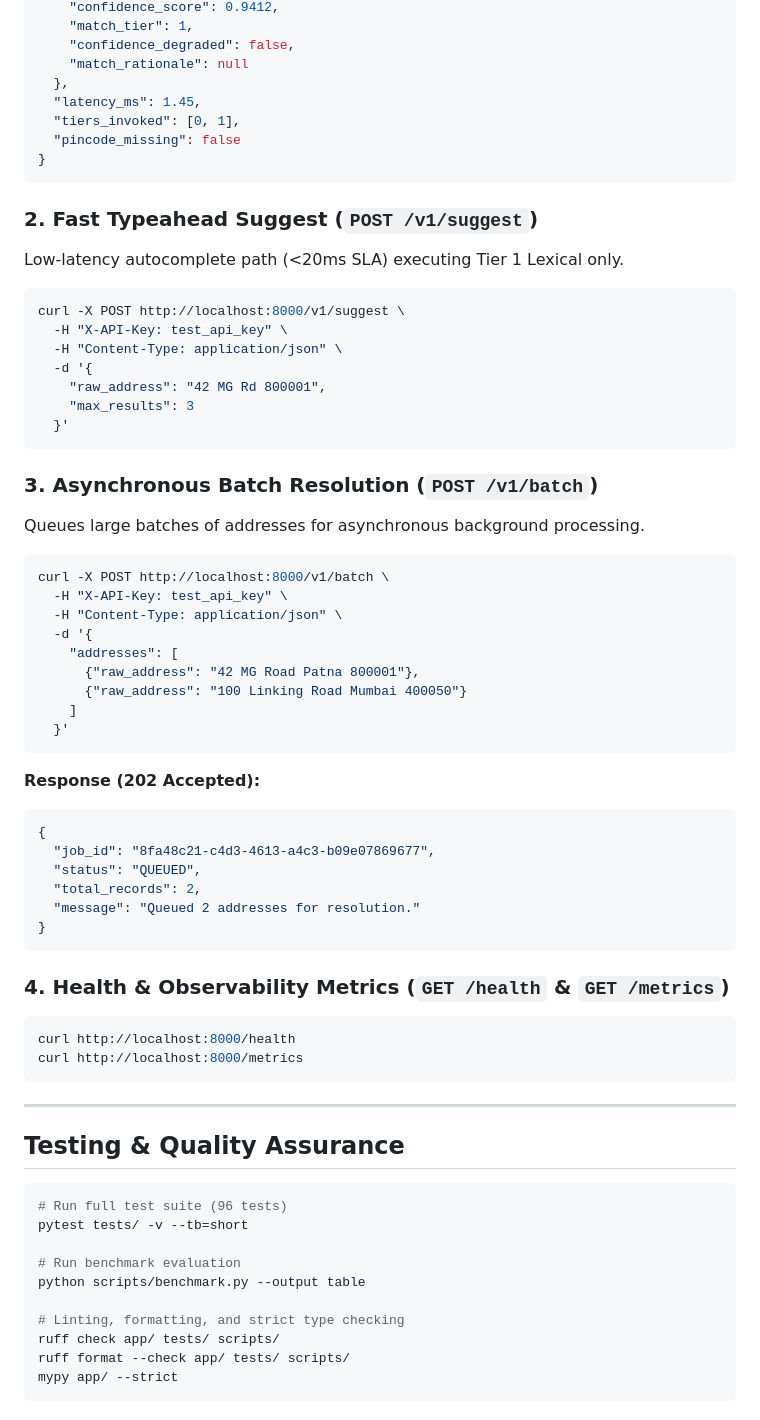
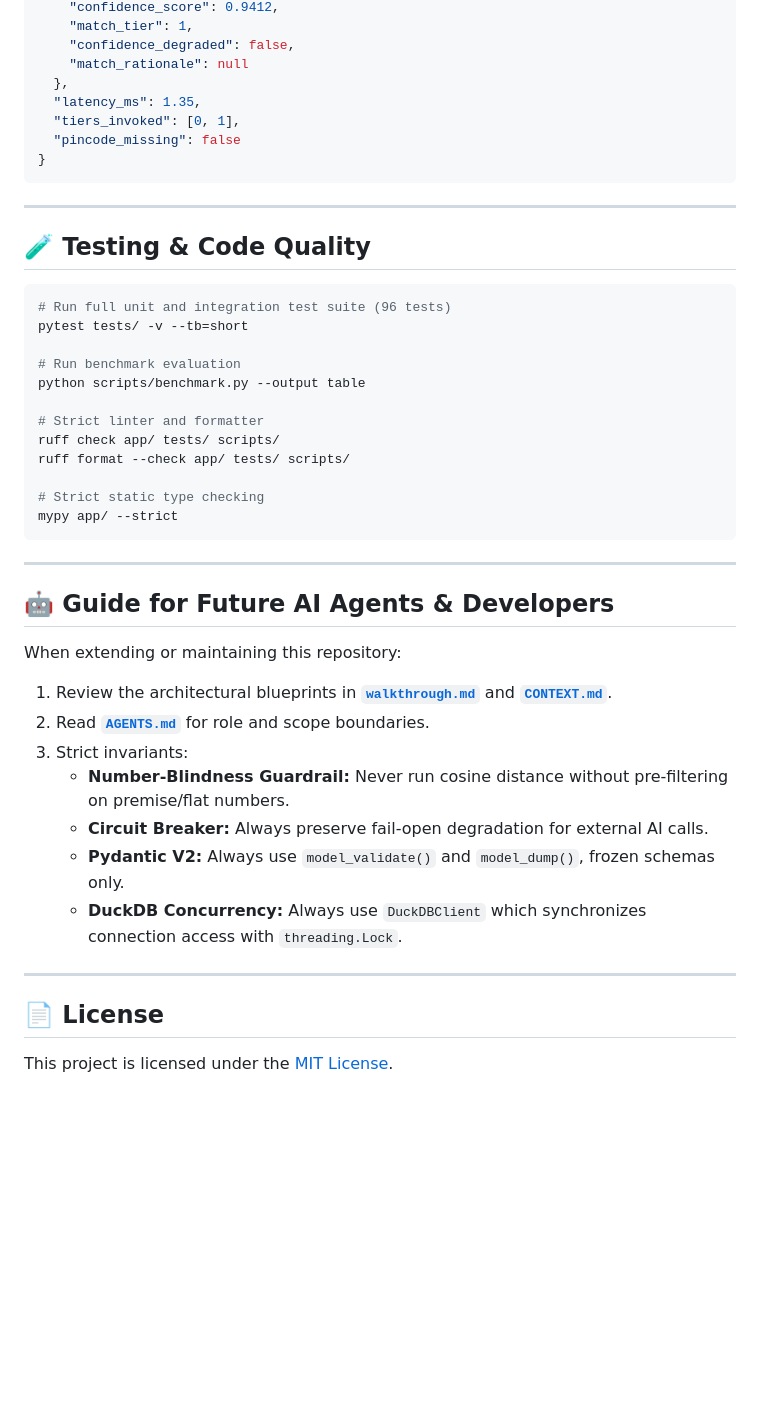
Before and after one commit to Shival-Gupta/address-resolution-platform, a Markdown page: README.md, the part around one of its changes. Rendered like a GitHub page; blank space fills up the shorter version.

````diff
--- a/README.md
+++ b/README.md
@@ -137,70 +161,45 @@ curl -X POST http://localhost:8000/v1/resolve \
     "confidence_degraded": false,
     "match_rationale": null
   },
-  "latency_ms": 1.45,
+  "latency_ms": 1.35,
   "tiers_invoked": [0, 1],
   "pincode_missing": false
 }
 ```
 
-### 2. Fast Typeahead Suggest (`POST /v1/suggest`)
-Low-latency autocomplete path (<20ms SLA) executing Tier 1 Lexical only.
+---
+
+## 🧪 Testing & Code Quality
 
 ```bash
-curl -X POST http://localhost:8000/v1/suggest \
-  -H "X-API-Key: test_api_key" \
-  -H "Content-Type: application/json" \
-  -d '{
-    "raw_address": "42 MG Rd 800001",
-    "max_results": 3
-  }'
-```
-
-### 3. Asynchronous Batch Resolution (`POST /v1/batch`)
-Queues large batches of addresses for asynchronous background processing.
-
-```bash
-curl -X POST http://localhost:8000/v1/batch \
-  -H "X-API-Key: test_api_key" \
-  -H "Content-Type: application/json" \
-  -d '{
-    "addresses": [
-      {"raw_address": "42 MG Road Patna 800001"},
-      {"raw_address": "100 Linking Road Mumbai 400050"}
-    ]
-  }'
-```
-
-**Response (202 Accepted):**
-```json
-{
-  "job_id": "8fa48c21-c4d3-4613-a4c3-b09e07869677",
-  "status": "QUEUED",
-  "total_records": 2,
-  "message": "Queued 2 addresses for resolution."
-}
-```
-
-### 4. Health & Observability Metrics (`GET /health` & `GET /metrics`)
-
-```bash
-curl http://localhost:8000/health
-curl http://localhost:8000/metrics
-```
-
----
-
-## Testing & Quality Assurance
-
-```bash
-# Run full test suite (96 tests)
+# Run full unit and integration test suite (96 tests)
 pytest tests/ -v --tb=short
 
 # Run benchmark evaluation
 python scripts/benchmark.py --output table
 
-# Linting, formatting, and strict type checking
+# Strict linter and formatter
 ruff check app/ tests/ scripts/
 ruff format --check app/ tests/ scripts/
+
+# Strict static type checking
 mypy app/ --strict
 ```
+
+---
+
+## 🤖 Guide for Future AI Agents & Developers
+
+When extending or maintaining this repository:
+1. Review the architectural blueprints in **[`walkthrough.md`](walkthrough.md)** and **[`CONTEXT.md`](CONTEXT.md)**.
+2. Read **[`AGENTS.md`](AGENTS.md)** for role and scope boundaries.
+3. Strict invariants:
+   - **Number-Blindness Guardrail:** Never run cosine distance without pre-filtering on premise/flat numbers.
+   - **Circuit Breaker:** Always preserve fail-open degradation for external AI calls.
+   - **Pydantic V2:** Always use `model_validate()` and `model_dump()`, frozen schemas only.
+   - **DuckDB Concurrency:** Always use `DuckDBClient` which synchronizes connection access with `threading.Lock`.
+
+---
+
+## 📄 License
+This project is licensed under the [MIT License](LICENSE).
````
Also changed, not shown: other parts of README.md (+57 -33 lines), walkthrough.md (added, +283 -0 lines).
